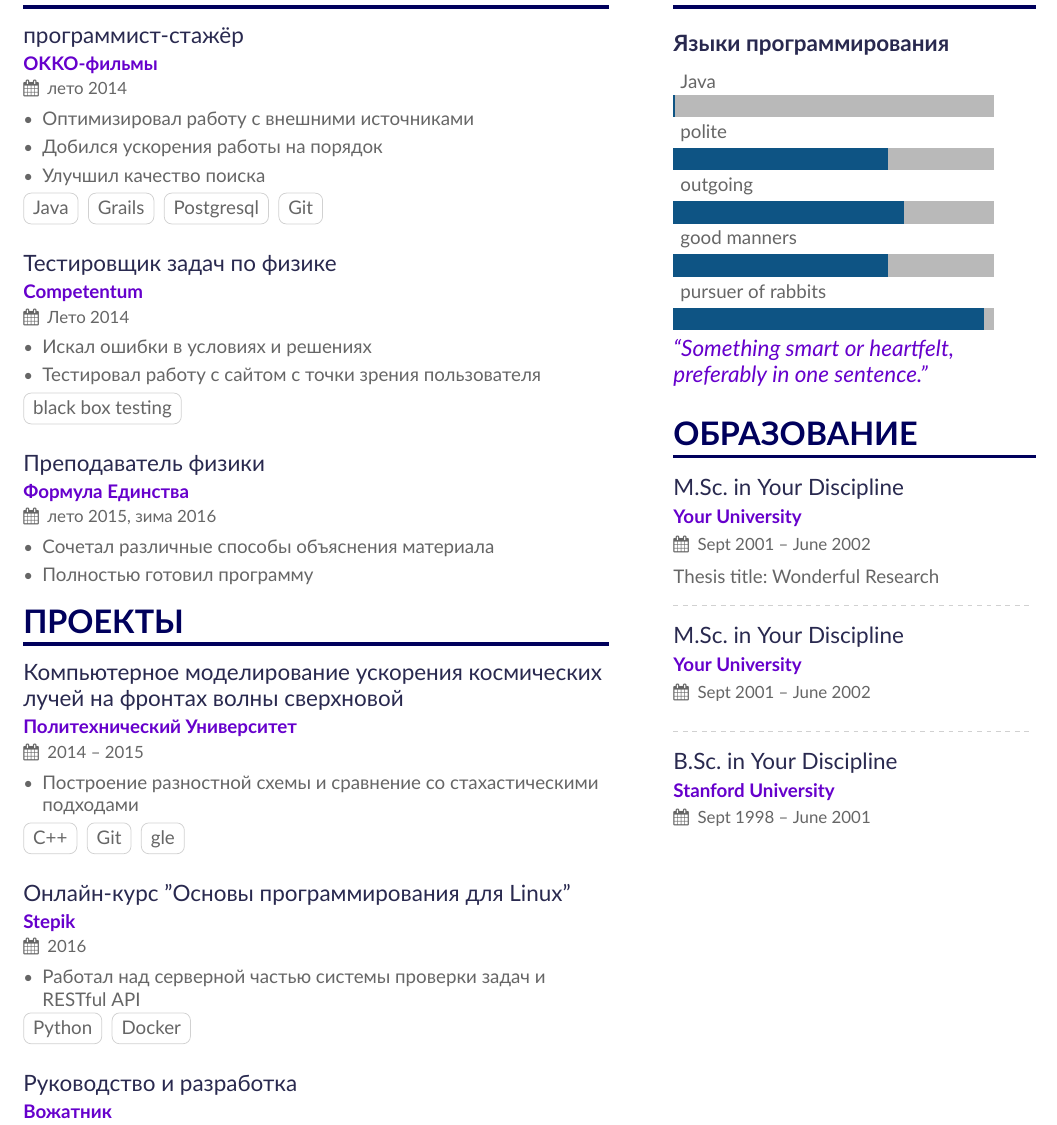
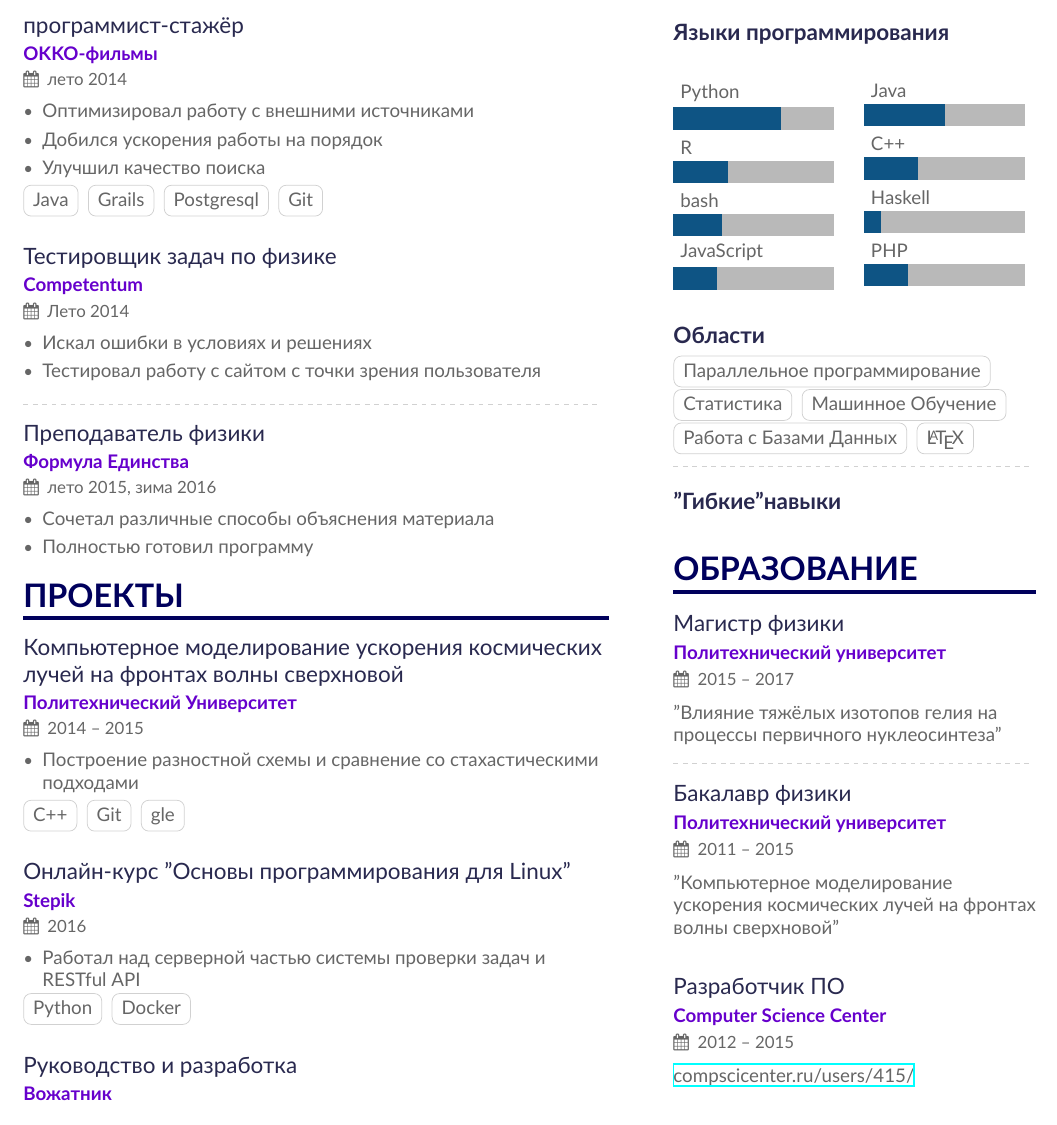
Before and after one commit to papeeria/own_cv, a LaTeX CV (sample.tex, which reads altacv.cls, sample-p1sidebar.tex): part of page 1 of 2, cut so that both start at the same text. Compiled offline with XeLaTeX.

Commit message:
almost done

```diff
--- a/altacv.cls
+++ b/altacv.cls
@@ -220,7 +220,7 @@
 \foreach [count=\i] \x/\y in {#1}
 {
 
-\draw[fill=maingray,maingray] (0,\i) rectangle (6,\i+0.4);
+\draw[fill=maingray,maingray] (0,\i) rectangle (3,\i+0.4);
 \draw[fill=white,mainblue](0,\i) rectangle (\y,\i+0.4);
 \node [above right ] at (0,\i+0.4) {\x};
 }
--- a/sample-p1sidebar.tex
+++ b/sample-p1sidebar.tex
@@ -1,16 +1,29 @@
 %\begin{doublespace}
 \cvsection{Навыки}
 \cvsubsection{Языки программирования}
- \skills{{pursuer of rabbits/5.8},{good manners/4},{outgoing/4.3},{polite/4},{Java/0.01}}
+\begin{multicols}{2}
+\skills{{JavaScript/0.8},{bash/0.9}, {R/1}, {Python/2}}
  \givenskill
-% \cvsubsection{Технологии}
-% \skillscv{{C++/5.8},{good manners/4},{outgoing/4.3},{polite/4},{Java/0.01}}
-% \givenskill
+
+
+\skills{{PHP/0.8},{Haskell/0.3},{C++/1},{Java/1.5}}
+ \givenskill
+\end{multicols}
+
+\cvsubsection{Области}
+\cvtag{Параллельное программирование} \cvtag{Статистика} \cvtag{Машинное Обучение} \cvtag{Работа с Базами Данных} \cvtag{\LaTeX}
+
+\divider
+
+\cvsubsection{"Гибкие" навыки}
+%\begin{table}
+%\begin{tabular}{ll}
+%тест в строке просто пишется \\
+%экранирование отдельных символов\\
+%\end{tabular}
+%\end{table}
 
 %\end{doublespace}
-\begin{quote}
-``Something smart or heartfelt, preferably in one sentence.''
-\end{quote}
 
 % \cvsection{Most Proud of}
 
@@ -51,13 +64,14 @@
 %% \bigskip, \vpsace etc to make ajustments.
 \medskip
 \cvsection{Образование}
-\cvevent{M.Sc.\ in Your Discipline}{Your University}{Sept 2001 -- June 2002}{}
-Thesis title: Wonderful Research
+\cvevent{Магистр физики}{Политехнический университет}{2015 -- 2017}{}
+"Влияние тяжёлых изотопов гелия на процессы первичного нуклеосинтеза"
 
 \divider
 
-\cvevent{M.Sc.\ in Your Discipline}{Your University}{Sept 2001 -- June 2002}{}
-
+\cvevent{Бакалавр физики}{Политехнический университет}{2011 -- 2015}{}
+"Компьютерное моделирование ускорения космических лучей на фронтах волны сверхновой"
 \divider
 
-\cvevent{B.Sc.\ in Your Discipline}{Stanford University}{Sept 1998 -- June 2001}{}
+\cvevent{Разработчик ПО}{Computer Science Center}{2012 -- 2015}{}
+\href{https://compscicenter.ru/users/415/}{compscicenter.ru/users/415/}
--- a/sample.tex
+++ b/sample.tex
@@ -43,6 +43,8 @@
 \usepackage[english,russian]{babel}   %% загружает пакет многоязыковой вёрстки
 \usepackage{fontspec}
 \usepackage{setspace}
+\usepackage{multicol}
+\usepackage{hyperref}
 
 % If using xelatex or lualatex:
 \setmainfont{Lato}
@@ -109,7 +111,7 @@
 \item Искал ошибки в условиях и решениях
 \item Тестировал работу с сайтом с точки зрения пользователя
 \end{itemize}
-\cvtag{black box testing}
+%\cvtag{black box testing}
 \divider
 
 \cvevent{Преподаватель физики}{Формула Единства}{лето 2015, зима 2016}{}
```
Also changed, not shown: sample.tex (8 more changed lines).
